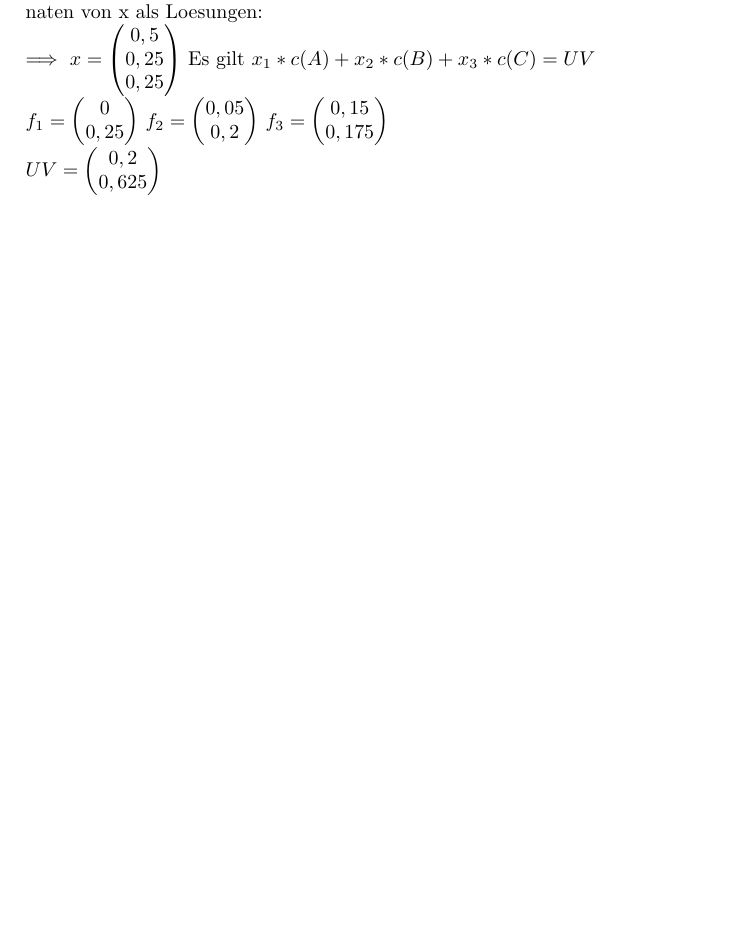
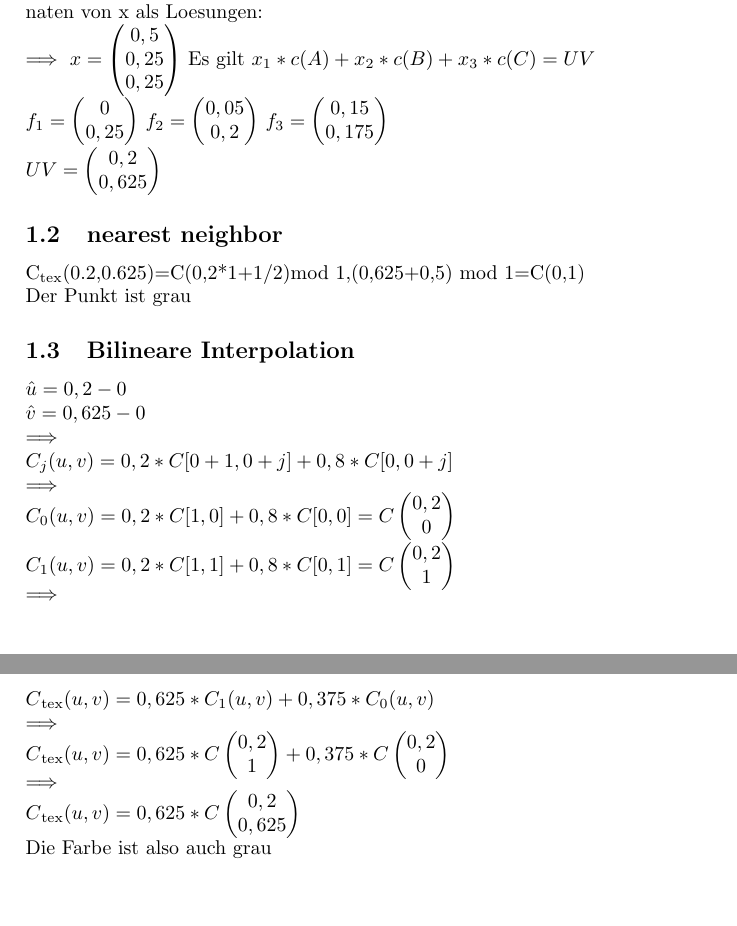
Before and after one commit to TillSebastian/CG2018, a LaTeX document (Abgabe6/TheorieBlatt6.tex): part of the page before the commit and two parts of pages 1 and 2 of 2 after it, the two joined at a grey line, cut so that both start at the same text, the shorter picture padded with empty space. Compiled offline with pdfLaTeX.

Commit message:
Add files via upload

```diff
--- a/Abgabe6/TheorieBlatt6.tex
+++ b/Abgabe6/TheorieBlatt6.tex
@@ -82,5 +82,39 @@ UV =\begin{pmatrix}
 0,625
 \end{pmatrix}
 $
+\subsection{nearest neighbor}
 
+C\textsubscript{tex}(0.2,0.625)=C{(0,2*1+1/2)mod 1,{(0,625+0,5) mod 1}}=C(0,1)
+\\Der Punkt ist grau
+\subsection{Bilineare Interpolation}
+$\hat{u}=0,2-0
+\\\hat{v}=0,625-0
+\\\implies
+\\C_j(u,v)=0,2*C[0+1,0+j]+0,8*C[0,0+j]
+\\\implies
+\\C_0(u,v)=0,2*C[1,0]+0,8*C[0,0]=C \begin{pmatrix}
+0,2 \\
+0
+\end{pmatrix}
+\\C_1(u,v)=0,2*C[1,1]+0,8*C[0,1]=C\begin{pmatrix}
+0,2 \\
+1
+\end{pmatrix}
+\\\implies
+\\C\textsubscript{tex}(u,v)=0,625*C_1(u,v)+0,375*C_0(u,v)
+\\\implies
+\\C\textsubscript{tex}(u,v)=0,625*C\begin{pmatrix}
+0,2 \\
+1
+\end{pmatrix}+0,375*C\begin{pmatrix}
+0,2 \\
+0
+\end{pmatrix}
+\\\implies
+\\C\textsubscript{tex}(u,v)=0,625*C\begin{pmatrix}
+0,2 \\
+0,625
+\end{pmatrix}
+$
+\\Die Farbe ist also auch grau
 \end{document}
```
